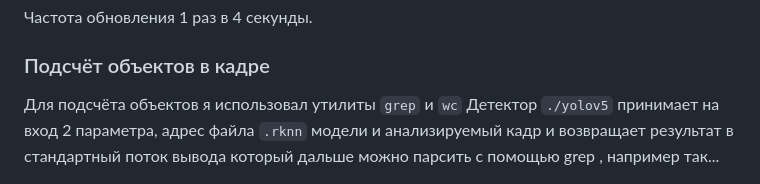
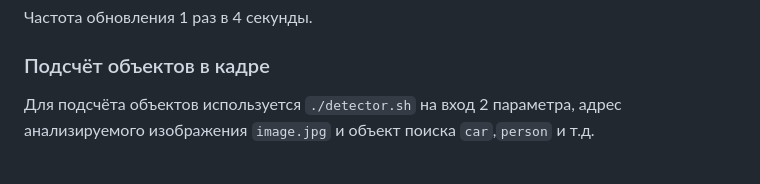
Before and after one commit to sw3nlab/webyolofox, a Markdown page: README.md, the part around the change. Drawn GitHub-style.

```diff
--- a/README.md
+++ b/README.md
@@ -66,8 +66,7 @@ cd webyolofox/remote
 Частота обновления 1 раз в 4 секунды.
 
 ### Подсчёт объектов в кадре
-Для подсчёта объектов я использовал утилиты `grep` и `wc`
-Детектор `./yolov5` принимает на вход 2 параметра, адрес файла `.rknn` модели и анализируемый кадр и возвращает результат в стандартный поток вывода который дальше можно парсить с помощью grep , например так...
+Для подсчёта объектов используется `./detector.sh` на вход 2 параметра, адрес анализируемого изображения `image.jpg` и объект поиска `car`,`person` и т.д.
 
 ![screen](https://github.com/sw3nlab/webyolofox/blob/main/images/screen.jpg)
 
```
